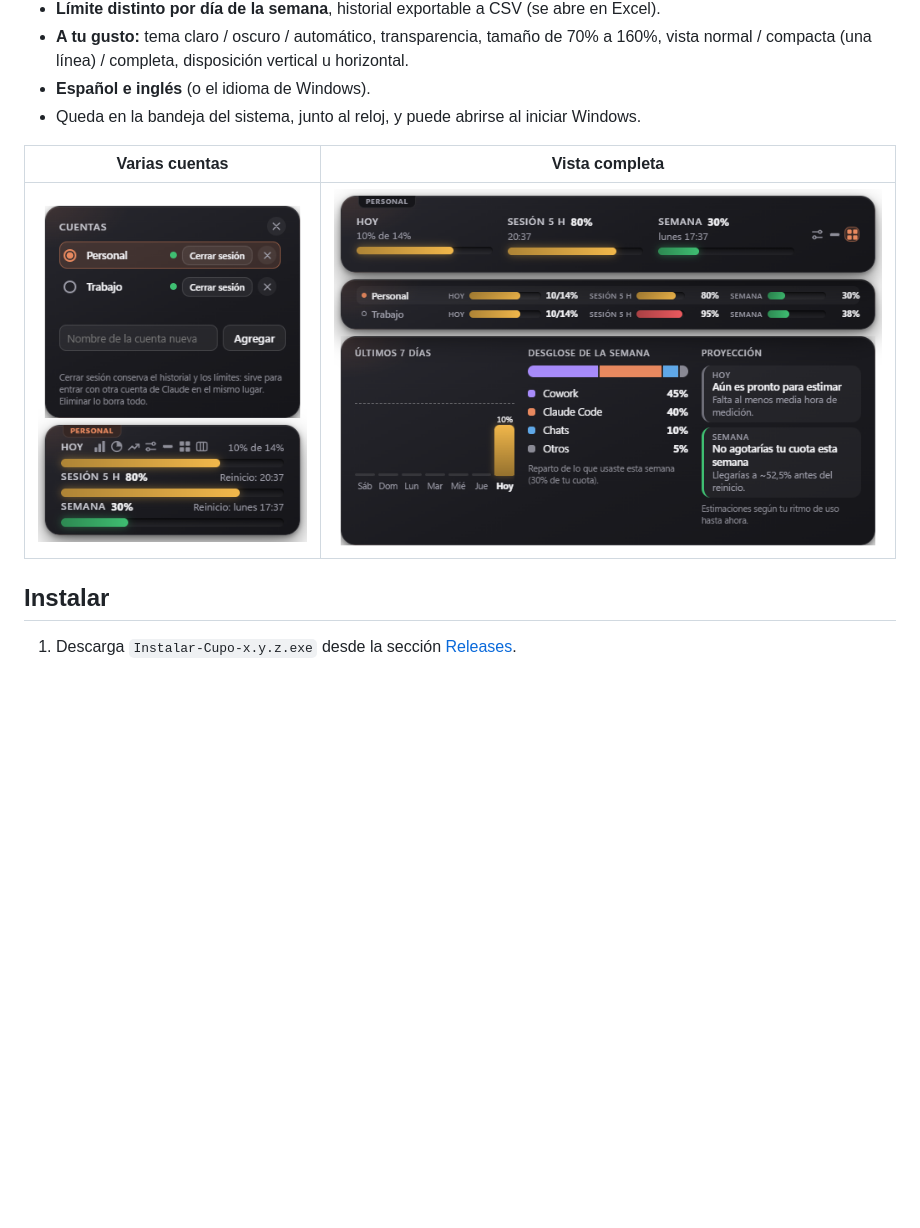
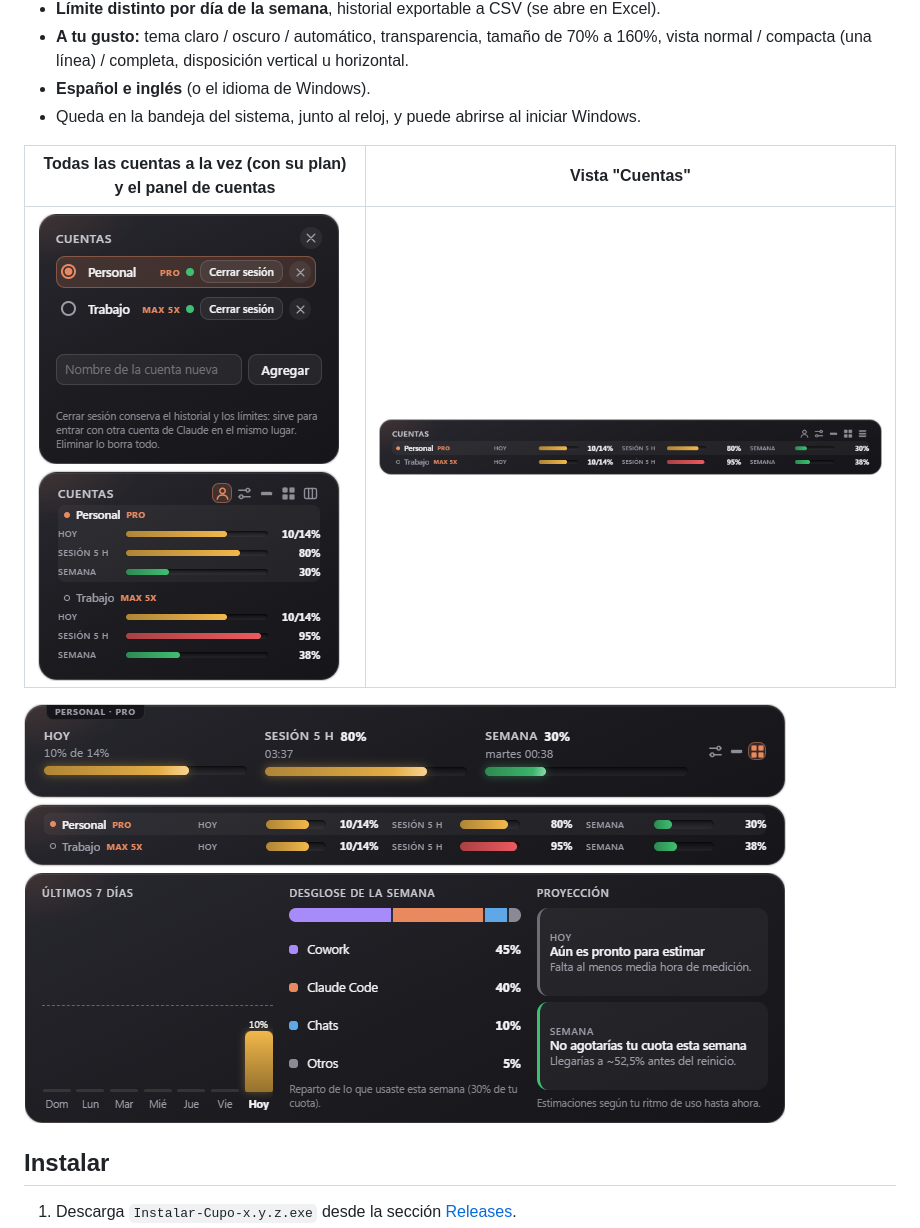
Before and after one commit to OkazoKoroma/cupo, a Markdown page: README.md, the part around the change printed below. GitHub-like rendering; pictures changed too: docs/captura-completo.png, docs/captura-cuentas.png, docs/captura-lista.png (added); blank space fills up the shorter version.

```diff
--- a/README.md
+++ b/README.md
@@ -21,9 +21,11 @@
 - **Español e inglés** (o el idioma de Windows).
 - Queda en la bandeja del sistema, junto al reloj, y puede abrirse al iniciar Windows.
 
-| Varias cuentas | Vista completa |
+| Todas las cuentas a la vez (con su plan) y el panel de cuentas | Vista "Cuentas" |
 | --- | --- |
-| ![Panel de cuentas](docs/captura-cuentas.png) | ![Vista completa con dos cuentas](docs/captura-completo.png) |
+| ![Panel de cuentas y lista apilada](docs/captura-cuentas.png) | ![Vista Cuentas](docs/captura-lista.png) |
+
+![Vista completa con dos cuentas](docs/captura-completo.png)
 
 ## Instalar
 
```
Also changed, not shown: other parts of README.md (+1 -1 lines), README.en.md (+5 -3 lines), docs/captura-normal.png, 3 other files.
